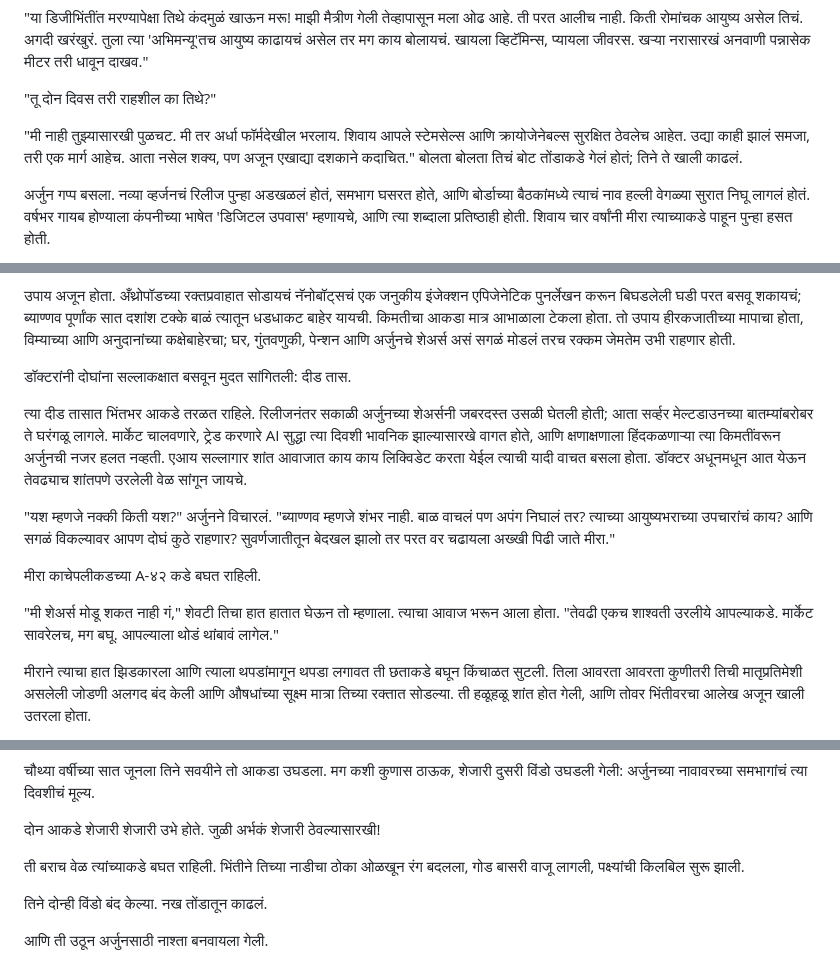
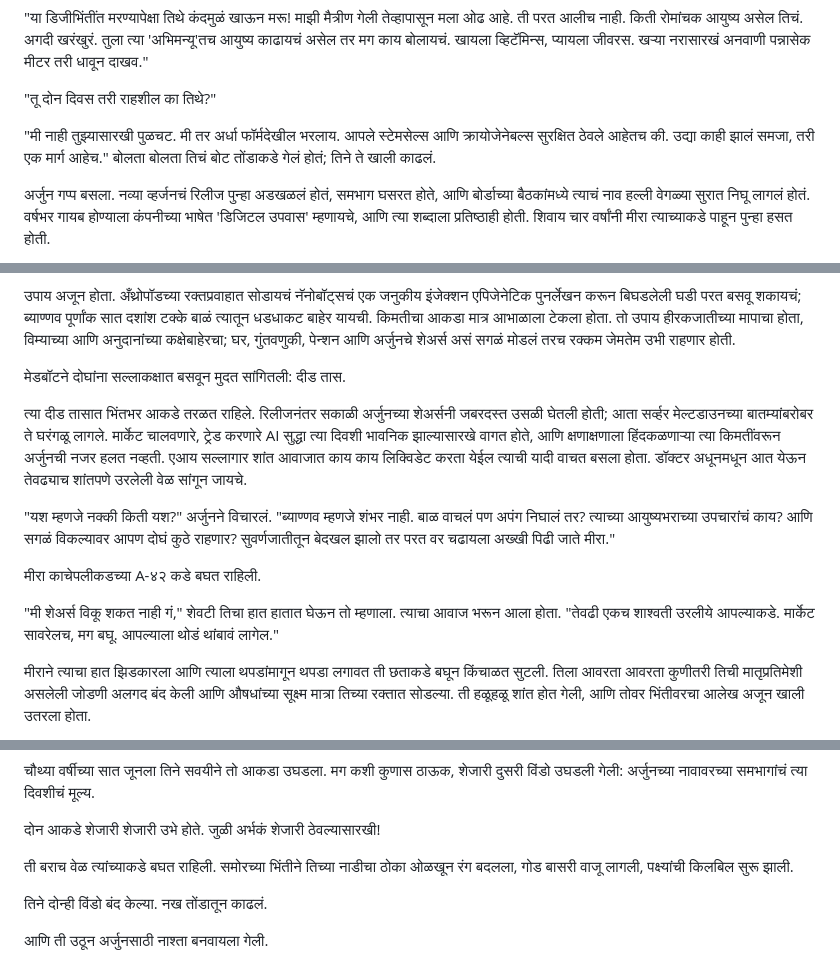
Before and after one commit to sachsgiri/allstories, a Markdown page: sources/mandesh-park.md, 3 parts joined by grey strips. Rendered like a GitHub page.

```diff
--- a/sources/mandesh-park.md
+++ b/sources/mandesh-park.md
@@ -252,7 +252,7 @@
 
 "तू दोन दिवस तरी राहशील का तिथे?"
 
-"मी नाही तुझ्यासारखी पुळचट. मी तर अर्धा फॉर्मदेखील भरलाय. शिवाय आपले स्टेमसेल्स आणि क्रायोजेनेबल्स सुरक्षित ठेवलेच आहेत. उद्या काही झालं समजा, तरी एक मार्ग आहेच. आता नसेल शक्य, पण अजून एखाद्या दशकाने कदाचित." बोलता बोलता तिचं बोट तोंडाकडे गेलं होतं; तिने ते खाली काढलं.
+"मी नाही तुझ्यासारखी पुळचट. मी तर अर्धा फॉर्मदेखील भरलाय. आपले स्टेमसेल्स आणि क्रायोजेनेबल्स सुरक्षित ठेवले आहेतच की. उद्या काही झालं समजा, तरी एक मार्ग आहेच." बोलता बोलता तिचं बोट तोंडाकडे गेलं होतं; तिने ते खाली काढलं.
 
 अर्जुन गप्प बसला. नव्या व्हर्जनचं रिलीज पुन्हा अडखळलं होतं, समभाग घसरत होते, आणि बोर्डाच्या बैठकांमध्ये त्याचं नाव हल्ली वेगळ्या सुरात निघू लागलं होतं. वर्षभर गायब होण्याला कंपनीच्या भाषेत 'डिजिटल उपवास' म्हणायचे, आणि त्या शब्दाला प्रतिष्ठाही होती. शिवाय चार वर्षांनी मीरा त्याच्याकडे पाहून पुन्हा हसत होती.
 
@@ -278,7 +278,7 @@
 
 उपाय अजून होता. अँथ्रोपॉडच्या रक्तप्रवाहात सोडायचं नॅनोबॉट्सचं एक जनुकीय इंजेक्शन एपिजेनेटिक पुनर्लेखन करून बिघडलेली घडी परत बसवू शकायचं; ब्याण्णव पूर्णांक सात दशांश टक्के बाळं त्यातून धडधाकट बाहेर यायची. किमतीचा आकडा मात्र आभाळाला टेकला होता. तो उपाय हीरकजातीच्या मापाचा होता, विम्याच्या आणि अनुदानांच्या कक्षेबाहेरचा; घर, गुंतवणुकी, पेन्शन आणि अर्जुनचे शेअर्स असं सगळं मोडलं तरच रक्कम जेमतेम उभी राहणार होती.
 
-डॉक्टरांनी दोघांना सल्लाकक्षात बसवून मुदत सांगितली: दीड तास.
+मेडबॉटने दोघांना सल्लाकक्षात बसवून मुदत सांगितली: दीड तास.
 
 त्या दीड तासात भिंतभर आकडे तरळत राहिले. रिलीजनंतर सकाळी अर्जुनच्या शेअर्सनी जबरदस्त उसळी घेतली होती; आता सर्व्हर मेल्टडाउनच्या बातम्यांबरोबर ते घरंगळू लागले. मार्केट चालवणारे, ट्रेड करणारे AI सुद्धा त्या दिवशी भावनिक झाल्यासारखे वागत होते, आणि क्षणाक्षणाला हिंदकळणाऱ्या त्या किमतींवरून अर्जुनची नजर हलत नव्हती. एआय सल्लागार शांत आवाजात काय काय लिक्विडेट करता येईल त्याची यादी वाचत बसला होता. डॉक्टर अधूनमधून आत येऊन तेवढ्याच शांतपणे उरलेली वेळ सांगून जायचे.
 
@@ -286,7 +286,7 @@
 
 मीरा काचेपलीकडच्या A-४२ कडे बघत राहिली.
 
-"मी शेअर्स मोडू शकत नाही गं," शेवटी तिचा हात हातात घेऊन तो म्हणाला. त्याचा आवाज भरून आला होता. "तेवढी एकच शाश्वती उरलीये आपल्याकडे. मार्केट सावरेलच, मग बघू. आपल्याला थोडं थांबावं लागेल."
+"मी शेअर्स विकू शकत नाही गं," शेवटी तिचा हात हातात घेऊन तो म्हणाला. त्याचा आवाज भरून आला होता. "तेवढी एकच शाश्वती उरलीये आपल्याकडे. मार्केट सावरेलच, मग बघू. आपल्याला थोडं थांबावं लागेल."
 
 मीराने त्याचा हात झिडकारला आणि त्याला थपडांमागून थपडा लगावत ती छताकडे बघून किंचाळत सुटली. तिला आवरता आवरता कुणीतरी तिची मातृप्रतिमेशी असलेली जोडणी अलगद बंद केली आणि औषधांच्या सूक्ष्म मात्रा तिच्या रक्तात सोडल्या. ती हळूहळू शांत होत गेली, आणि तोवर भिंतीवरचा आलेख अजून खाली उतरला होता.
 
@@ -304,7 +304,7 @@
 
 दोन आकडे शेजारी शेजारी उभे होते. जुळी अर्भकं शेजारी ठेवल्यासारखी!
 
-ती बराच वेळ त्यांच्याकडे बघत राहिली. भिंतीने तिच्या नाडीचा ठोका ओळखून रंग बदलला, गोड बासरी वाजू लागली, पक्ष्यांची किलबिल सुरू झाली.
+ती बराच वेळ त्यांच्याकडे बघत राहिली. समोरच्या भिंतीने तिच्या नाडीचा ठोका ओळखून रंग बदलला, गोड बासरी वाजू लागली, पक्ष्यांची किलबिल सुरू झाली.
 
 तिने दोन्ही विंडो बंद केल्या. नख तोंडातून काढलं.
 
```
